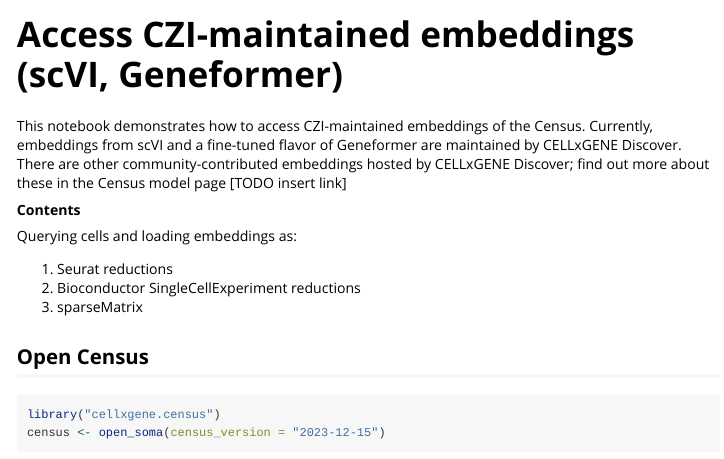
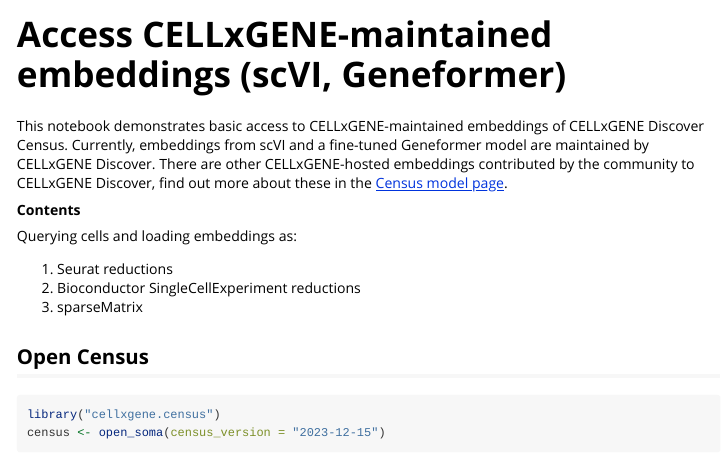
Before and after one commit to chanzuckerberg/cellxgene-census, an R Markdown document (api/r/cellxgene.census/vignettes_/census_access_maintained_embeddings.Rmd): the page in a window 1100 px wide, from its top. Rendered offline with R 4.5, knitr and Pandoc, with nearby package versions; some code elsewhere in the file could not run offline.

Commit message:
Update R notebook

````diff
--- a/api/r/cellxgene.census/vignettes_/census_access_maintained_embeddings.Rmd
+++ b/api/r/cellxgene.census/vignettes_/census_access_maintained_embeddings.Rmd
@@ -1,8 +1,8 @@
 ---
-title: "Access CZI-maintained embeddings (scVI, Geneformer)"
+title: "Access CELLxGENE-maintained embeddings (scVI, Geneformer)"
 output: rmarkdown::html_vignette
 vignette: >
-  %\VignetteIndexEntry{Access CZI-maintained embeddings (scVI, Geneformer)}
+  %\VignetteIndexEntry{Access CELLxGENE-maintained embeddings (scVI, Geneformer)}
   %\VignetteEngine{knitr::rmarkdown}
   %\VignetteEncoding{UTF-8}
 ---
@@ -13,7 +13,7 @@
 options(width = 88, max.print = 100)
 ```
 
-This notebook demonstrates how to access CZI-maintained embeddings of the Census. Currently, embeddings from scVI and a fine-tuned flavor of Geneformer are maintained by CELLxGENE Discover. There are other community-contributed embeddings hosted by CELLxGENE Discover; find out more about these in the Census model page [TODO insert link]
+This notebook demonstrates basic access to CELLxGENE-maintained embeddings of CELLxGENE Discover Census. Currently, embeddings from scVI and a fine-tuned Geneformer model are maintained by CELLxGENE Discover. There are other CELLxGENE-hosted embeddings contributed by the community to CELLxGENE Discover, find out more about these in the [Census model page](https://cellxgene.cziscience.com/census-models).
 
 **Contents**
 
````
